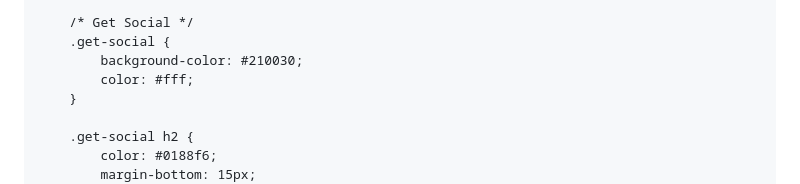
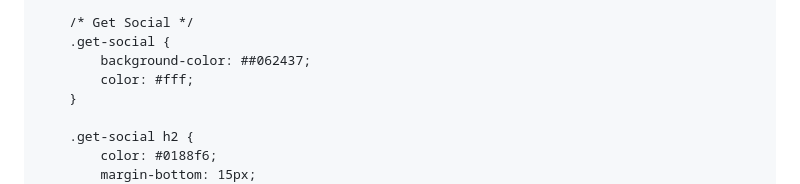
Before and after one commit to mec558/LaunchPoint, a Markdown page: README.md, the part around the change. GitHub-like rendering.

```diff
--- a/README.md
+++ b/README.md
@@ -170,7 +170,7 @@
 
         /* Get Social */
         .get-social {
-            background-color: #210030;
+            background-color: ##062437;
             color: #fff;
         }
 
```
